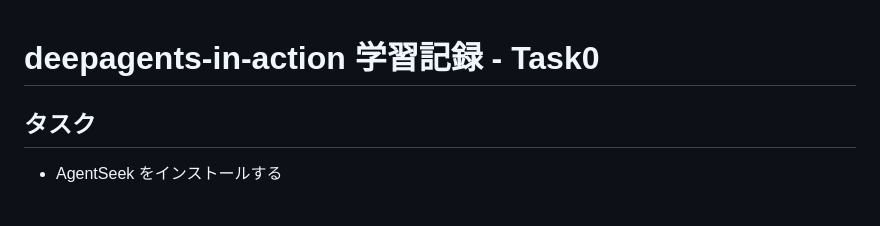
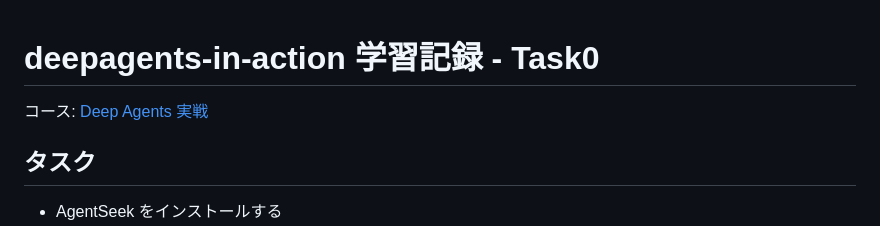
Before and after one commit to ryukirin/ryukirin.github.io, a Markdown page: posts/ja/cnblogs-20261012-1.md, the part around the change. Drawn GitHub-style; blank space fills up the shorter version.

```diff
--- a/posts/ja/cnblogs-20261012-1.md
+++ b/posts/ja/cnblogs-20261012-1.md
@@ -1,4 +1,6 @@
 # deepagents-in-action 学習記録 - Task0
+
+コース: [Deep Agents 実戦](https://github.com/datawhalechina/deepagents-in-action)
 
 ## タスク
 
```
Also changed, not shown: posts/cnblogs-20261012-1.md (+2 -0 lines), posts/en/cnblogs-20261012-1.md (+2 -0 lines).
